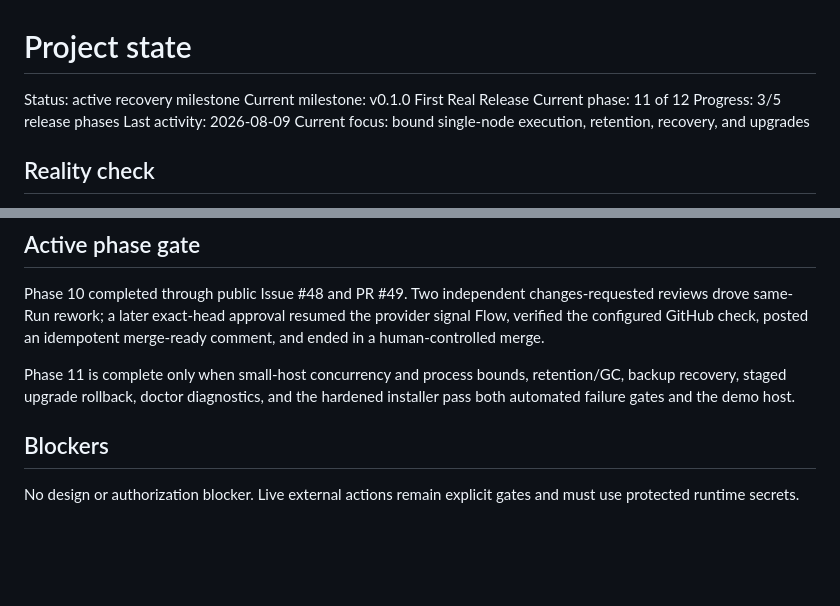
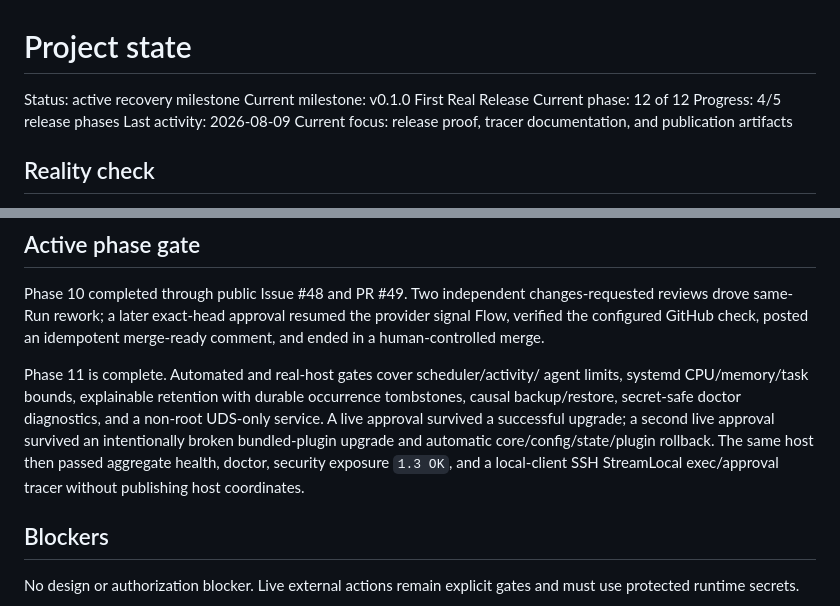
Before and after one commit to alexrett/orchigram, a Markdown page: .planning/STATE.md, 2 parts joined by grey strips. Rendered like a GitHub page; blank space fills up the shorter version.

Commit message:
docs: record bounded operations acceptance

```diff
--- a/.planning/STATE.md
+++ b/.planning/STATE.md
@@ -2,10 +2,10 @@
 
 Status: active recovery milestone
 Current milestone: v0.1.0 First Real Release
-Current phase: 11 of 12
-Progress: 3/5 release phases
+Current phase: 12 of 12
+Progress: 4/5 release phases
 Last activity: 2026-08-09
-Current focus: bound single-node execution, retention, recovery, and upgrades
+Current focus: release proof, tracer documentation, and publication artifacts
 
 ## Reality check
 
@@ -71,9 +71,14 @@ changes-requested reviews drove same-Run rework; a later exact-head approval
 resumed the provider signal Flow, verified the configured GitHub check, posted
 an idempotent merge-ready comment, and ended in a human-controlled merge.
 
-Phase 11 is complete only when small-host concurrency and process bounds,
-retention/GC, backup recovery, staged upgrade rollback, doctor diagnostics, and
-the hardened installer pass both automated failure gates and the demo host.
+Phase 11 is complete. Automated and real-host gates cover scheduler/activity/
+agent limits, systemd CPU/memory/task bounds, explainable retention with durable
+occurrence tombstones, causal backup/restore, secret-safe doctor diagnostics,
+and a non-root UDS-only service. A live approval survived a successful upgrade;
+a second live approval survived an intentionally broken bundled-plugin upgrade
+and automatic core/config/state/plugin rollback. The same host then passed
+aggregate health, doctor, security exposure `1.3 OK`, and a local-client SSH
+StreamLocal exec/approval tracer without publishing host coordinates.
 
 ## Blockers
 
```
Also changed, not shown: .planning/REQUIREMENTS.md (+7 -7 lines), .planning/ROADMAP.md (+3 -3 lines).
